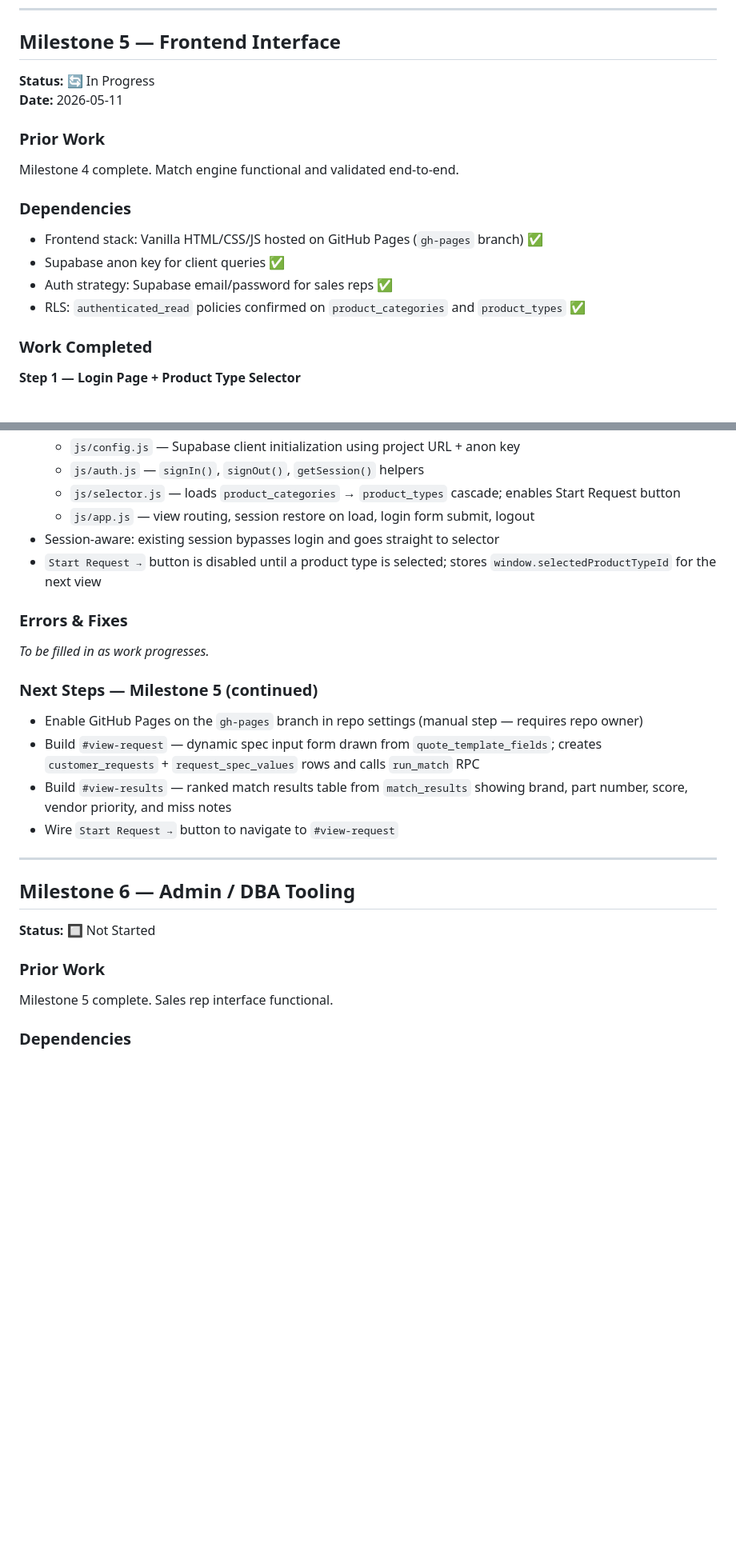
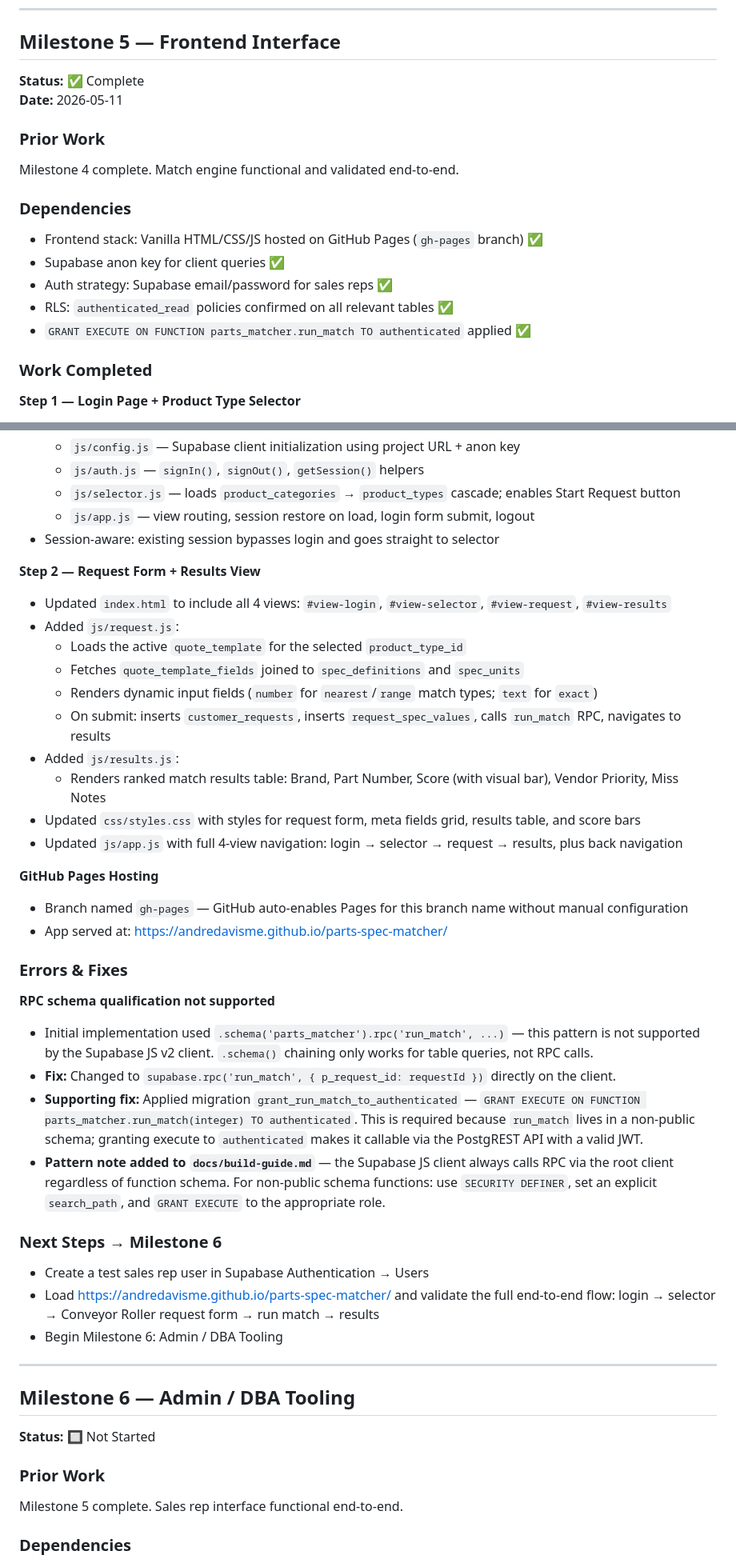
Before and after one commit to andredavisme/parts-spec-matcher, a Markdown page: docs/progress-tracker.md, 2 parts joined by grey strips. Shown at 80% size. Drawn GitHub-style; blank space fills up the shorter version.

Commit message:
docs: close out Milestone 5 — frontend interface complete

```diff
--- a/docs/progress-tracker.md
+++ b/docs/progress-tracker.md
@@ -244,7 +244,7 @@ Milestone 3 complete. Quote templates built for all 43 product types. Fields mat
 ---
 
 ## Milestone 5 — Frontend Interface
-**Status:** 🔄 In Progress
+**Status:** ✅ Complete
 **Date:** 2026-05-11
 
 ### Prior Work
@@ -254,7 +254,8 @@ Milestone 4 complete. Match engine functional and validated end-to-end.
 - Frontend stack: Vanilla HTML/CSS/JS hosted on GitHub Pages (`gh-pages` branch) ✅
 - Supabase anon key for client queries ✅
 - Auth strategy: Supabase email/password for sales reps ✅
-- RLS: `authenticated_read` policies confirmed on `product_categories` and `product_types` ✅
+- RLS: `authenticated_read` policies confirmed on all relevant tables ✅
+- `GRANT EXECUTE ON FUNCTION parts_matcher.run_match TO authenticated` applied ✅
 
 ### Work Completed
 
@@ -268,16 +269,35 @@ Milestone 4 complete. Match engine functional and validated end-to-end.
   - `js/selector.js` — loads `product_categories` → `product_types` cascade; enables Start Request button
   - `js/app.js` — view routing, session restore on load, login form submit, logout
 - Session-aware: existing session bypasses login and goes straight to selector
-- `Start Request →` button is disabled until a product type is selected; stores `window.selectedProductTypeId` for the next view
+
+**Step 2 — Request Form + Results View**
+- Updated `index.html` to include all 4 views: `#view-login`, `#view-selector`, `#view-request`, `#view-results`
+- Added `js/request.js`:
+  - Loads the active `quote_template` for the selected `product_type_id`
+  - Fetches `quote_template_fields` joined to `spec_definitions` and `spec_units`
+  - Renders dynamic input fields (`number` for `nearest`/`range` match types; `text` for `exact`)
+  - On submit: inserts `customer_requests`, inserts `request_spec_values`, calls `run_match` RPC, navigates to results
+- Added `js/results.js`:
+  - Renders ranked match results table: Brand, Part Number, Score (with visual bar), Vendor Priority, Miss Notes
+- Updated `css/styles.css` with styles for request form, meta fields grid, results table, and score bars
+- Updated `js/app.js` with full 4-view navigation: login → selector → request → results, plus back navigation
+
+**GitHub Pages Hosting**
+- Branch named `gh-pages` — GitHub auto-enables Pages for this branch name without manual configuration
+- App served at: https://andredavisme.github.io/parts-spec-matcher/
 
 ### Errors & Fixes
-_To be filled in as work progresses._
 
-### Next Steps — Milestone 5 (continued)
-- Enable GitHub Pages on the `gh-pages` branch in repo settings (manual step — requires repo owner)
-- Build `#view-request` — dynamic spec input form drawn from `quote_template_fields`; creates `customer_requests` + `request_spec_values` rows and calls `run_match` RPC
-- Build `#view-results` — ranked match results table from `match_results` showing brand, part number, score, vendor priority, and miss notes
-- Wire `Start Request →` button to navigate to `#view-request`
+**RPC schema qualification not supported**
+- Initial implementation used `.schema('parts_matcher').rpc('run_match', ...)` — this pattern is not supported by the Supabase JS v2 client. `.schema()` chaining only works for table queries, not RPC calls.
+- **Fix:** Changed to `supabase.rpc('run_match', { p_request_id: requestId })` directly on the client.
+- **Supporting fix:** Applied migration `grant_run_match_to_authenticated` — `GRANT EXECUTE ON FUNCTION parts_matcher.run_match(integer) TO authenticated`. This is required because `run_match` lives in a non-public schema; granting execute to `authenticated` makes it callable via the PostgREST API with a valid JWT.
+- **Pattern note added to `docs/build-guide.md`** — the Supabase JS client always calls RPC via the root client regardless of function schema. For non-public schema functions: use `SECURITY DEFINER`, set an explicit `search_path`, and `GRANT EXECUTE` to the appropriate role.
+
+### Next Steps → Milestone 6
+- Create a test sales rep user in Supabase Authentication → Users
+- Load https://andredavisme.github.io/parts-spec-matcher/ and validate the full end-to-end flow: login → selector → Conveyor Roller request form → run match → results
+- Begin Milestone 6: Admin / DBA Tooling
 
 ---
 
@@ -285,7 +305,7 @@ _To be filled in as work progresses._
 **Status:** 🔲 Not Started
 
 ### Prior Work
-Milestone 5 complete. Sales rep interface functional.
+Milestone 5 complete. Sales rep interface functional end-to-end.
 
 ### Dependencies
 - Defined admin role and permissions in Supabase auth
```
